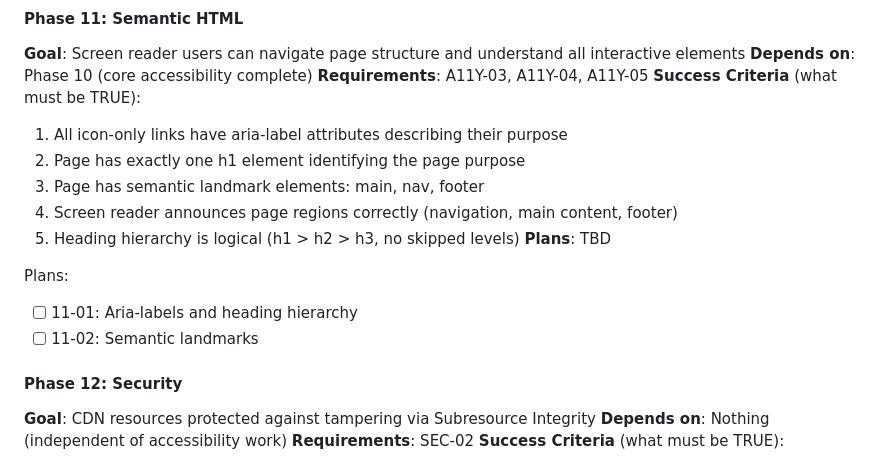
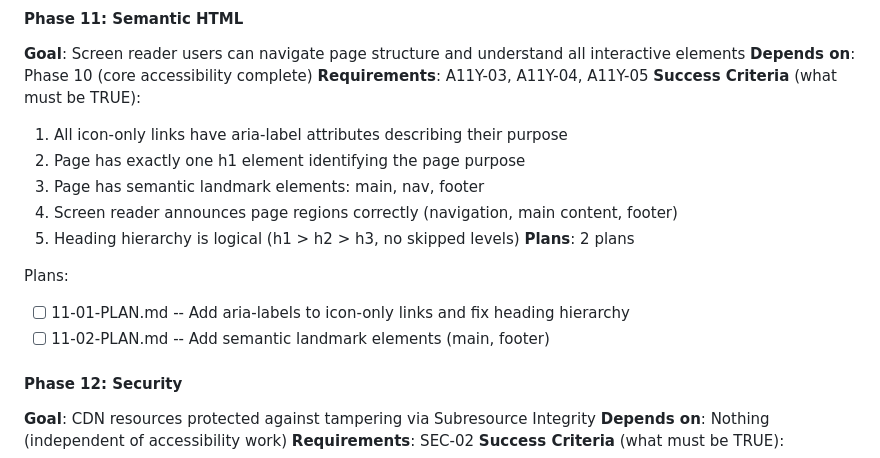
Before and after one commit to MMeffert/mitchellmeffert.com, a Markdown page: .planning/ROADMAP.md, the part around the change. Rendered like a GitHub page.

Commit message:
docs(11): create phase plan
Phase 11: Semantic HTML
- 2 plans in 1 wave (parallel)
- 2 parallel, 0 sequential
- Ready for execution

```diff
--- a/.planning/ROADMAP.md
+++ b/.planning/ROADMAP.md
@@ -76,11 +76,11 @@ Plans:
   3. Page has semantic landmark elements: main, nav, footer
   4. Screen reader announces page regions correctly (navigation, main content, footer)
   5. Heading hierarchy is logical (h1 > h2 > h3, no skipped levels)
-**Plans**: TBD
+**Plans**: 2 plans
 
 Plans:
-- [ ] 11-01: Aria-labels and heading hierarchy
-- [ ] 11-02: Semantic landmarks
+- [ ] 11-01-PLAN.md -- Add aria-labels to icon-only links and fix heading hierarchy
+- [ ] 11-02-PLAN.md -- Add semantic landmark elements (main, footer)
 
 #### Phase 12: Security
 
```
Also changed, not shown: 2 other files.
